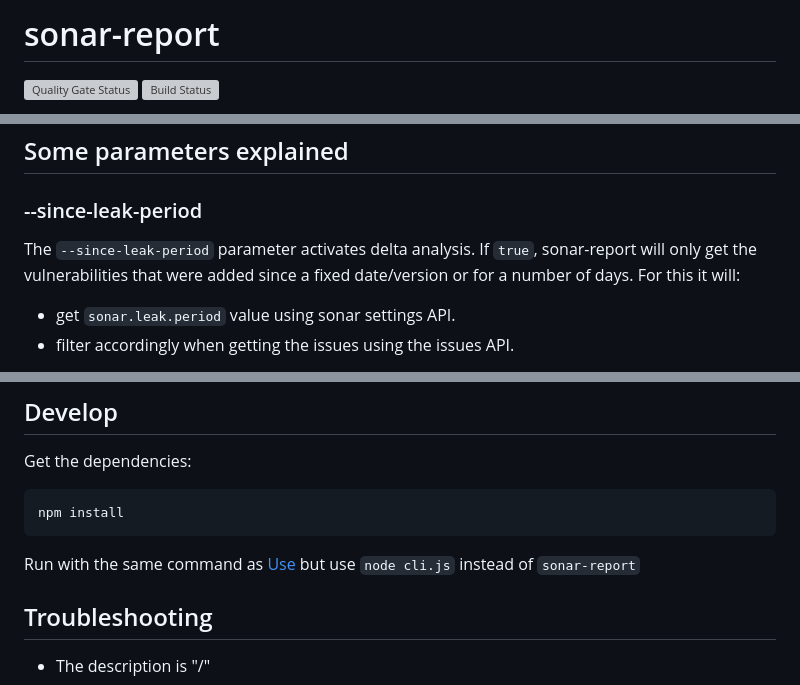
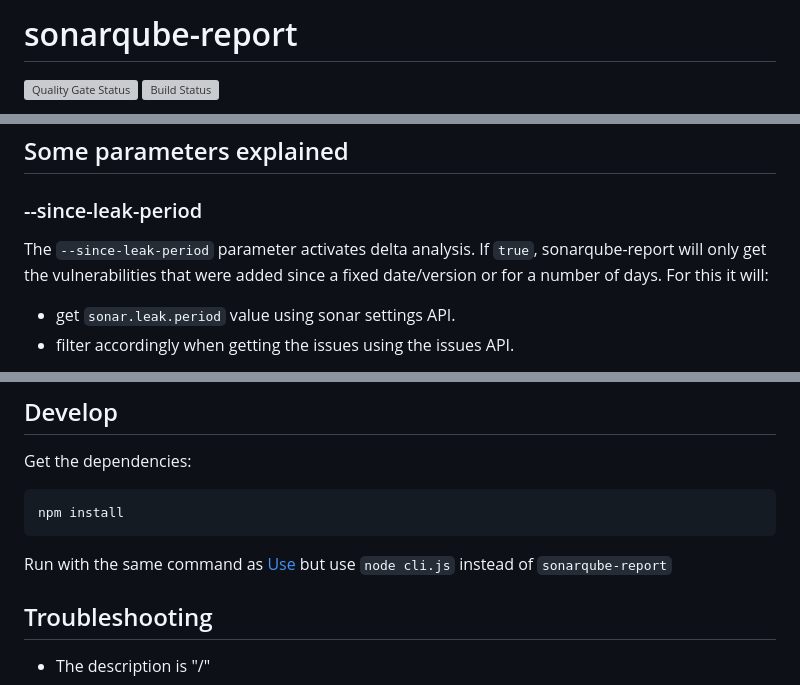
Before and after one commit to soprasteria/sonar-report, a Markdown page: README.md, 3 parts joined by grey strips. Rendered like a GitHub page; grey boxes are pictures that could not be loaded.

````diff
--- a/README.md
+++ b/README.md
@@ -1,3 +1,3 @@
-# sonar-report
+# sonarqube-report
 
 [![Quality Gate Status](https://sonarcloud.io/api/project_badges/measure?project=soprasteria_sonar-report&metric=alert_status)](https://sonarcloud.io/dashboard?id=soprasteria_sonar-report)
@@ -83,7 +86,7 @@ xdg-open samples/sonar-report_sonar-report.html
 
 ### --since-leak-period
 
-The `--since-leak-period` parameter activates delta analysis. If `true`, sonar-report will only get the vulnerabilities that were added since a fixed date/version or for a number of days. For this it will:
+The `--since-leak-period` parameter activates delta analysis. If `true`, sonarqube-report will only get the vulnerabilities that were added since a fixed date/version or for a number of days. For this it will:
 
 - get `sonar.leak.period` value using sonar settings API.
 - filter accordingly when getting the issues using the issues API.
@@ -157,7 +165,7 @@ Get the dependencies:
 npm install
 ```
 
-Run with the same command as [Use](#use) but use `node cli.js` instead of `sonar-report`
+Run with the same command as [Use](#use) but use `node cli.js` instead of `sonarqube-report`
 
 ## Troubleshooting
 
````
Also changed, not shown: other parts of README.md (+28 -20 lines), screenshots/immagine(1).png (added), screenshots/immagine(2).png (added), 6 other files.
